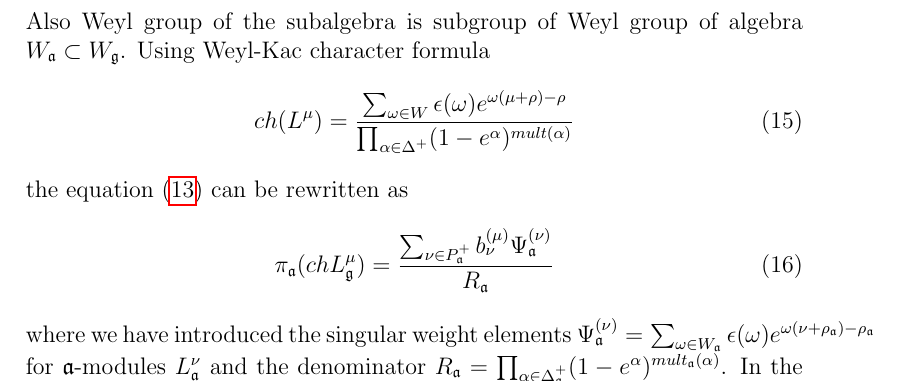
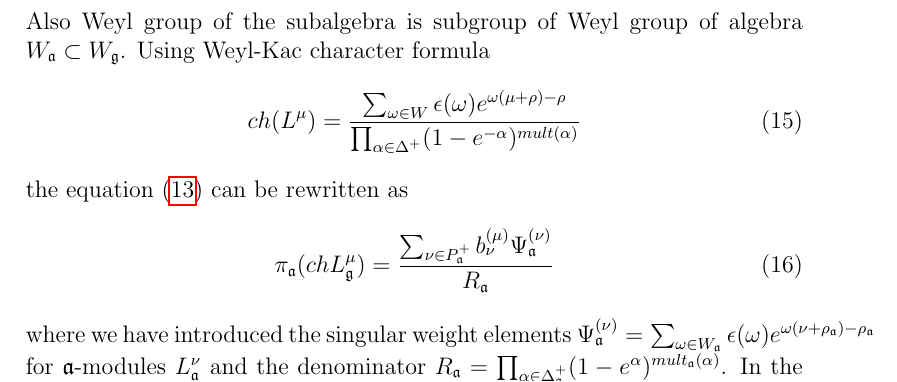
Before and after one commit to naa/Articles, a LaTeX paper (AffineLieAlgebras/ACMS2009/article.tex): part of page 6 of 11, cut so that both start at the same text. Compiled offline with pdfLaTeX.

Commit message:
Minor fix

```diff
--- a/AffineLieAlgebras/ACMS2009/article.tex
+++ b/AffineLieAlgebras/ACMS2009/article.tex
@@ -363,7 +363,7 @@ Also Weyl group of the subalgebra is subgroup of Weyl group of algebra $W_{\math
 Using Weyl-Kac character formula
 \begin{equation}
   \label{eq:11}
-  ch(L^{\mu})=\frac{\sum_{\omega\in W}\epsilon(\omega)e^{\omega(\mu+\rho)-\rho}}{\prod_{\alpha\in \Delta^{+}}(1-e^{\alpha})^{mult(\alpha)}}
+  ch(L^{\mu})=\frac{\sum_{\omega\in W}\epsilon(\omega)e^{\omega(\mu+\rho)-\rho}}{\prod_{\alpha\in \Delta^{+}}(1-e^{-\alpha})^{mult(\alpha)}}
 \end{equation}
 the equation \eqref{eq:9} can be rewritten as
 \begin{equation}
```
